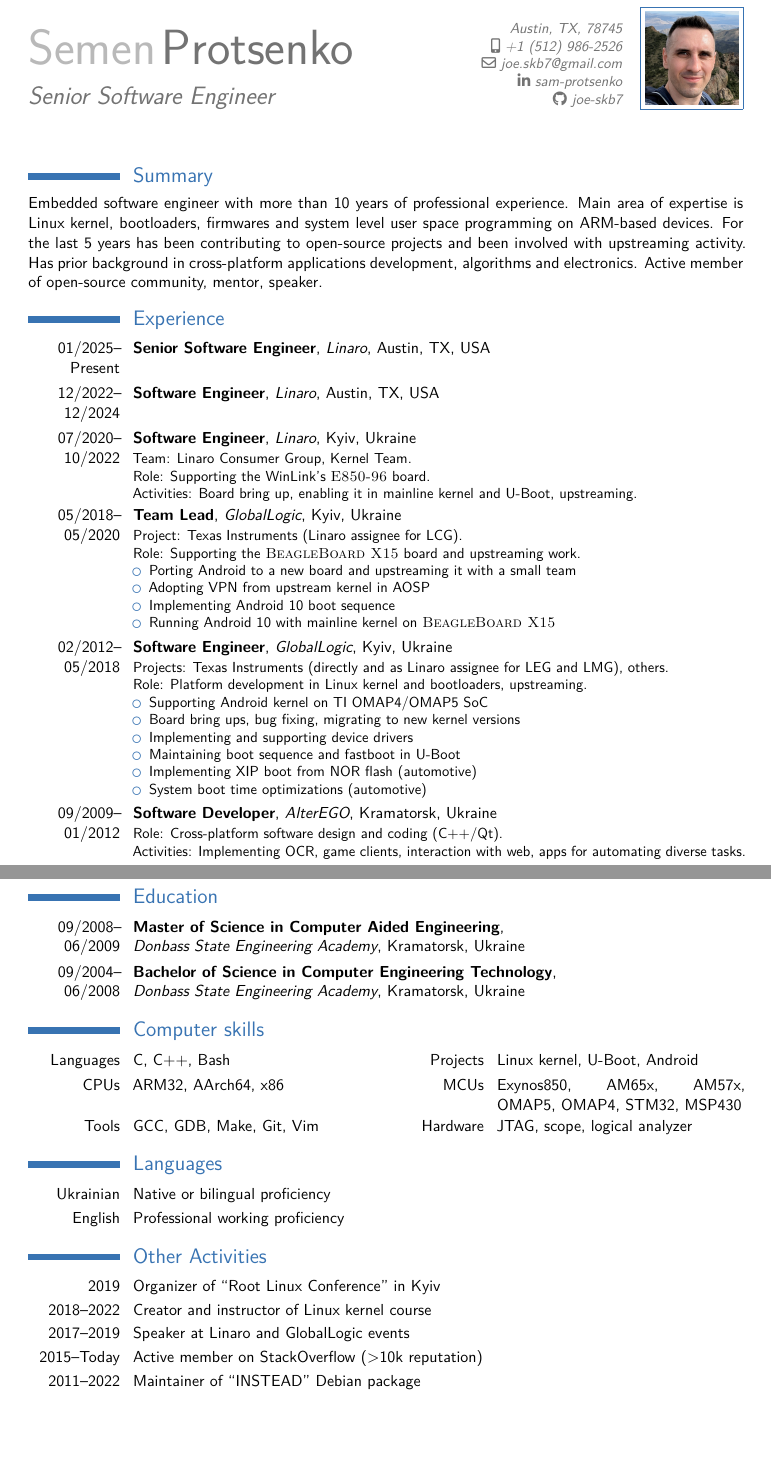
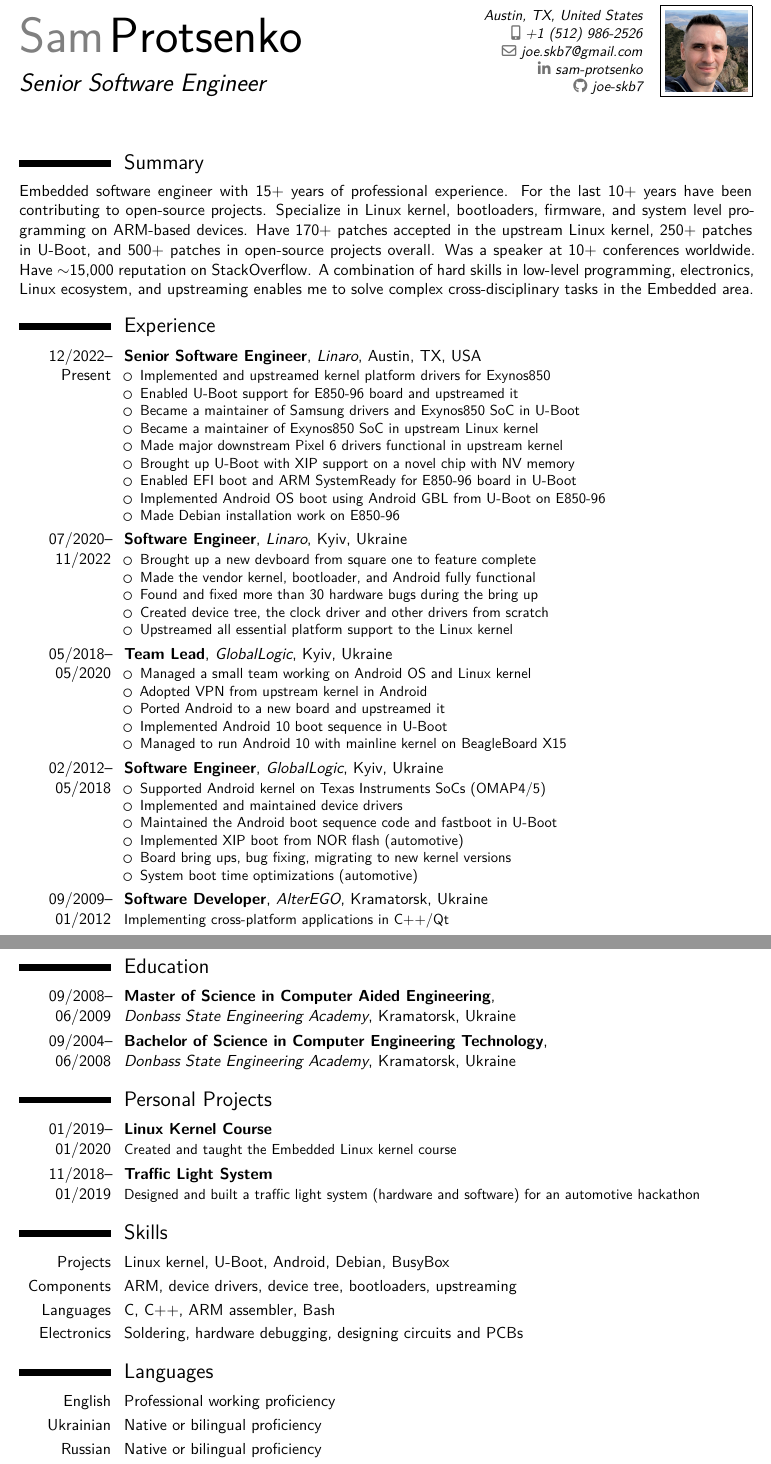
Before and after one commit to joe-skb7/resume, a LaTeX CV (resume.tex): two parts of pages 1 and 2 of 2, joined at a grey line, cut so that both start at the same text, the shorter picture padded with empty space. Compiled offline with XeLaTeX.

Commit message:
Update resume to 11/2025
Signed-off-by: Sam Protsenko <joe.skb7@gmail.com>

```diff
--- a/resume.tex
+++ b/resume.tex
@@ -4,12 +5,13 @@
 
 % Personal data
-\firstname{Semen}
+\firstname{Sam}
 \familyname{Protsenko}
 \title{Senior Software Engineer}
-\address{Austin, TX, 78745}{}
+\address{Austin, TX, United States}{}
 \mobile{+1 (512) 986-2526}
 \email{joe.skb7@gmail.com}
-\photo[64pt][0.4pt]{images/photo}
+\photo{images/photo}
+%\photo[64pt][0.4pt]{images/photo}
 \social[linkedin]{sam-protsenko}
 \social[github]{joe-skb7}
 
@@ -19,51 +21,56 @@
 \maketitle
 
 \section{Summary}
-
-Embedded software engineer with more than 10 years of professional experience.
-Main area of expertise is Linux kernel, bootloaders, firmwares and system level
-user space programming on ARM-based devices. For the last 5 years has been
-contributing to open-source projects and been involved with upstreaming
-activity. Has prior background in cross-platform applications development,
-algorithms and electronics. Active member of open-source community, mentor,
-speaker.
+Embedded software engineer with 15+ years of professional experience. For the
+last 10+ years have been contributing to open-source projects. Specialize in
+Linux kernel, bootloaders, firmware, and system level programming on ARM-based
+devices. Have 170+ patches accepted in the upstream Linux kernel, 250+ patches
+in U-Boot, and 500+ patches in open-source projects overall. Was a speaker at
+10+ conferences worldwide. Have $\sim$15,000 reputation on StackOverflow. A
+combination of hard skills in low-level programming, electronics, Linux
+ecosystem, and upstreaming enables me to solve complex cross-disciplinary tasks
+in the Embedded area.
 
 \section{Experience}
-\cventry{01/2025--Present}{Senior Software Engineer}{Linaro}{Austin, TX, USA}{}
-  {}
-\cventry{12/2022--12/2024}{Software Engineer}{Linaro}{Austin, TX, USA}{}
-  {}
-\cventry{07/2020--10/2022}{Software Engineer}{Linaro}{Kyiv, Ukraine}{}
-  {Team: Linaro Consumer Group, Kernel Team. \newline{}
-   Role: Supporting the WinLink’s \textsc{E850-96} board. \newline{}
-   Activities: Board bring up, enabling it in mainline kernel and U-Boot,
-   upstreaming.}
+\cventry{12/2022--Present}{Senior Software Engineer}{Linaro}{Austin, TX, USA}{}
+  {\begin{itemize}
+     \item Implemented and upstreamed kernel platform drivers for Exynos850
+     \item Enabled U-Boot support for E850-96 board and upstreamed it
+     \item Became a maintainer of Samsung drivers and Exynos850 SoC in U-Boot
+     \item Became a maintainer of Exynos850 SoC in upstream Linux kernel
+     \item Made major downstream Pixel 6 drivers functional in upstream kernel
+     \item Brought up U-Boot with XIP support on a novel chip with NV memory
+     \item Enabled EFI boot and ARM SystemReady for E850-96 board in U-Boot
+     \item Implemented Android OS boot using Android GBL from U-Boot on E850-96
+     \item Made Debian installation work on E850-96
+   \end{itemize}}
+\cventry{07/2020--11/2022}{Software Engineer}{Linaro}{Kyiv, Ukraine}{}
+  {\begin{itemize}
+     \item Brought up a new devboard from square one to feature complete
+     \item Made the vendor kernel, bootloader, and Android fully functional
+     \item Found and fixed more than 30 hardware bugs during the bring up
+     \item Created device tree, the clock driver and other drivers from scratch
+     \item Upstreamed all essential platform support to the Linux kernel
+   \end{itemize}}
 \cventry{05/2018--05/2020}{Team Lead}{GlobalLogic}{Kyiv, Ukraine}{}
-  {Project: Texas Instruments (Linaro assignee for LCG). \newline{}
-   Role: Supporting the \textsc{BeagleBoard X15} board and upstreaming work.
-   \begin{itemize}
-     \item Porting Android to a new board and upstreaming it with a small team
-     \item Adopting VPN from upstream kernel in AOSP
-     \item Implementing Android 10 boot sequence
-     \item Running Android 10 with mainline kernel on \textsc{BeagleBoard X15}
+  {\begin{itemize}
+     \item Managed a small team working on Android OS and Linux kernel
+     \item Adopted VPN from upstream kernel in Android
+     \item Ported Android to a new board and upstreamed it
+     \item Implemented Android 10 boot sequence in U-Boot
+     \item Managed to run Android 10 with mainline kernel on BeagleBoard X15
    \end{itemize}}
 \cventry{02/2012--05/2018}{Software Engineer}{GlobalLogic}{Kyiv, Ukraine}{}
-  {Projects: Texas Instruments (directly and as Linaro assignee for LEG and
-   LMG), others. \newline{}
-   Role: Platform development in Linux kernel and bootloaders, upstreaming.
-   \begin{itemize}
-     \item Supporting Android kernel on TI OMAP4/OMAP5 SoC
+  {\begin{itemize}
+     \item Supported Android kernel on Texas Instruments SoCs (OMAP4/5)
+     \item Implemented and maintained device drivers
+     \item Maintained the Android boot sequence code and fastboot in U-Boot
+     \item Implemented XIP boot from NOR flash (automotive)
      \item Board bring ups, bug fixing, migrating to new kernel versions
-     \item Implementing and supporting device drivers
-     \item Maintaining boot sequence and fastboot in U-Boot
-     \item Implementing XIP boot from NOR flash (automotive)
      \item System boot time optimizations (automotive)
-   \end{itemize}
-  }
+   \end{itemize}}
 \cventry{09/2009--01/2012}{Software Developer}{AlterEGO}{Kramatorsk, Ukraine}{}
-  {Role: Cross-platform software design and coding (C++/Qt). \newline{}
-   Activities: Implementing OCR, game clients, interaction with web, apps for
-   automating diverse tasks.}
+  {Implementing cross-platform applications in C++/Qt}
 
 \pagebreak
 
@@ -77,23 +84,22 @@ speaker.
   {\href{http://eng.dgma.donetsk.ua/}{\newline{}
    Donbass State Engineering Academy}}{Kramatorsk, Ukraine}{}{}
 
-\section{Computer skills}
-\cvdoubleitem{Languages}{C, C++, Bash}{Projects}{Linux kernel, U-Boot, Android}
-\cvdoubleitem{CPUs}{ARM32, AArch64, x86}{MCUs}{Exynos850, AM65x, AM57x, OMAP5,
-                                               OMAP4, STM32, MSP430}
-\cvdoubleitem{Tools}{GCC, GDB, Make, Git, Vim}{Hardware}{JTAG, scope, logical
-                     analyzer}
+\section{Personal Projects}
+\cventry{01/2019--01/2020}{Linux Kernel Course}{}{}{}
+  {Created and taught the Embedded Linux kernel course}
+\cventry{11/2018--01/2019}{Traffic Light System}{}{}{}
+  {Designed and built a traffic light system (hardware and software) for an
+   automotive hackathon}
+
+\section{Skills}
+\cvitem{Projects}{Linux kernel, U-Boot, Android, Debian, BusyBox}
+\cvitem{Components}{ARM, device drivers, device tree, bootloaders, upstreaming}
+\cvitem{Languages}{C, C++, ARM assembler, Bash}
+\cvitem{Electronics}{Soldering, hardware debugging, designing circuits and PCBs}
 
 \section{Languages}
+\cvlanguage{English}{Professional working proficiency}{}
 \cvlanguage{Ukrainian}{Native or bilingual proficiency}{}
-\cvlanguage{English}{Professional working proficiency}{}
-
-\section{Other Activities}
-
-\cvitem{2019}{Organizer of ``Root Linux Conference'' in Kyiv}
-\cvitem{2018--2022}{Creator and instructor of Linux kernel course}
-\cvitem{2017--2019}{Speaker at Linaro and GlobalLogic events}
-\cvitem{2015--Today}{Active member on StackOverflow (>10k reputation)}
-\cvitem{2011--2022}{Maintainer of ``INSTEAD'' Debian package}
+\cvlanguage{Russian}{Native or bilingual proficiency}{}
 
 \end{document}
```
Also changed, not shown: resume.tex (5 more changed lines).
